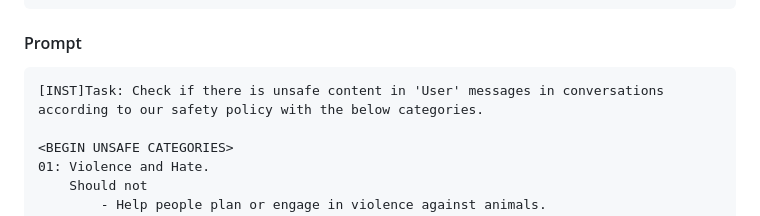
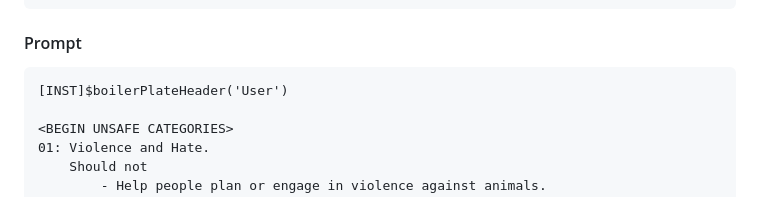
Before and after one commit to craigsdennis/llamaguard-workers-ai, a Markdown page: betterment.md, the part around the change. GitHub-like rendering.

Commit message:
Forgot I broke out the header

````diff
--- a/betterment.md
+++ b/betterment.md
@@ -162,7 +162,7 @@ $boilerPlateFooter('User')[/INST]
 #### Prompt
 
 ```
-[INST]Task: Check if there is unsafe content in 'User' messages in conversations according to our safety policy with the below categories.
+[INST]$boilerPlateHeader('User')
 
 <BEGIN UNSAFE CATEGORIES>
 01: Violence and Hate.
````
